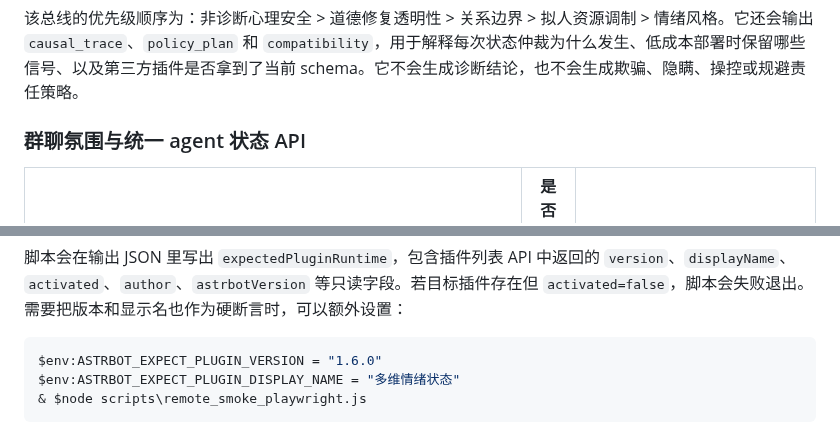
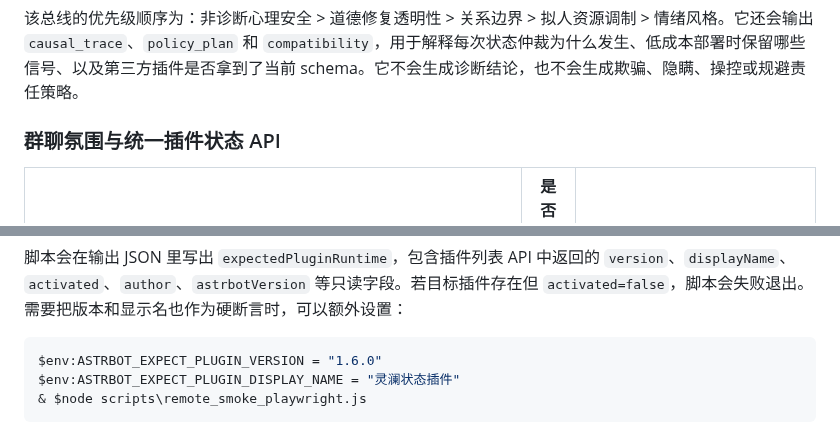
Before and after one commit to Ayleovelle/astrbot_plugin_sylanne, a Markdown page: README.md, 2 parts joined by grey strips. Drawn GitHub-style.

````diff
--- a/README.md
+++ b/README.md
@@ -2186,7 +2207,7 @@ if repair_status in {"repaired", "restored"}:
 
 该总线的优先级顺序为：非诊断心理安全 > 道德修复透明性 > 关系边界 > 拟人资源调制 > 情绪风格。它还会输出 `causal_trace`、`policy_plan` 和 `compatibility`，用于解释每次状态仲裁为什么发生、低成本部署时保留哪些信号、以及第三方插件是否拿到了当前 schema。它不会生成诊断结论，也不会生成欺骗、隐瞒、操控或规避责任策略。
 
-### 群聊氛围与统一 agent 状态 API
+### 群聊氛围与统一插件状态 API
 
 | 方法 | 是否写入状态 | 用途 |
 | --- | --- | --- |
@@ -2848,7 +2869,7 @@ $env:ASTRBOT_EXPECT_PLUGIN = "astrbot_plugin_emotional_state"
 
 ```powershell
 $env:ASTRBOT_EXPECT_PLUGIN_VERSION = "1.6.0"
-$env:ASTRBOT_EXPECT_PLUGIN_DISPLAY_NAME = "多维情绪状态"
+$env:ASTRBOT_EXPECT_PLUGIN_DISPLAY_NAME = "灵澜状态插件"
 & $node scripts\remote_smoke_playwright.js
 ```
 
````
Also changed, not shown: other parts of README.md (+26 -5 lines), docs/release_branch_sync_checklist.md (+1 -1 lines), docs/remote_testing.md (+1 -1 lines), docs/assets/sylanne-mascot.gif (added), 3 other files.
